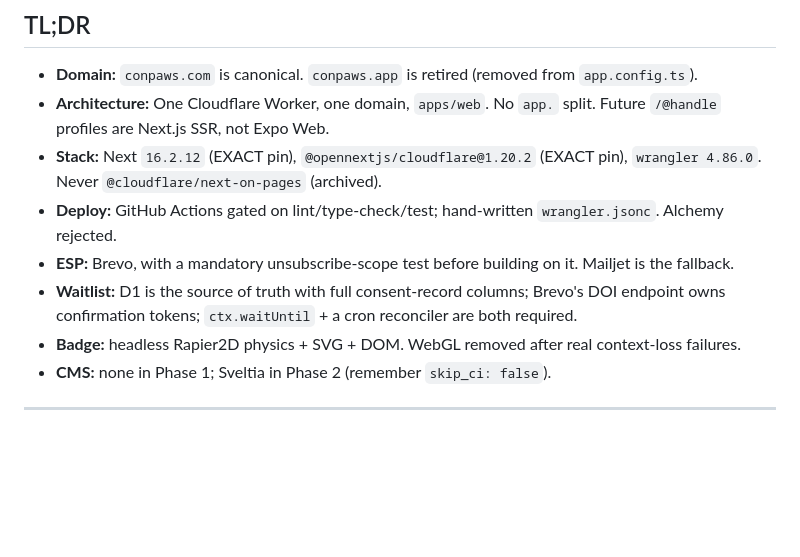
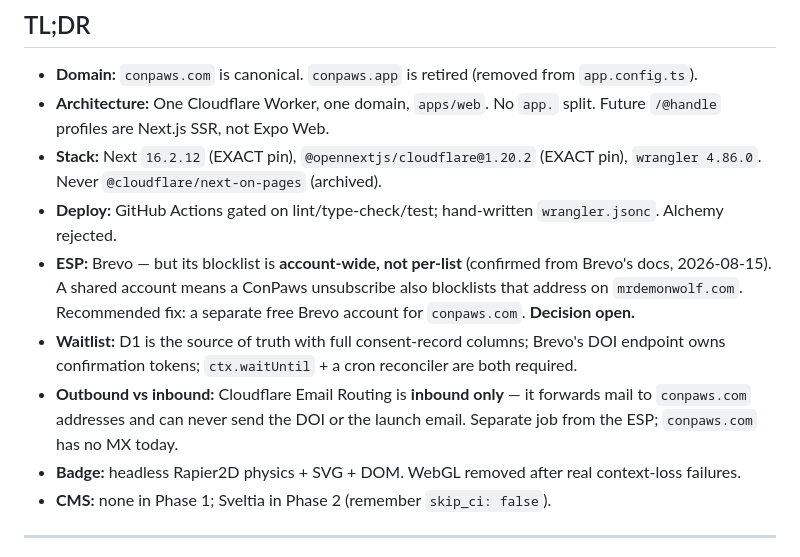
Before and after one commit to MrDemonWolf/conpaws, a Markdown page: notes/prerelease-site.md, the part around one of its changes. Rendered like a GitHub page; blank space fills up the shorter version.

```diff
--- a/notes/prerelease-site.md
+++ b/notes/prerelease-site.md
@@ -10,8 +10,9 @@ Decision record for the pre-release marketing site. This captures what was settl
 - **Architecture:** One Cloudflare Worker, one domain, `apps/web`. No `app.` split. Future `/@handle` profiles are Next.js SSR, not Expo Web.
 - **Stack:** Next `16.2.12` (EXACT pin), `@opennextjs/cloudflare@1.20.2` (EXACT pin), `wrangler 4.86.0`. Never `@cloudflare/next-on-pages` (archived).
 - **Deploy:** GitHub Actions gated on lint/type-check/test; hand-written `wrangler.jsonc`. Alchemy rejected.
-- **ESP:** Brevo, with a mandatory unsubscribe-scope test before building on it. Mailjet is the fallback.
+- **ESP:** Brevo — but its blocklist is **account-wide, not per-list** (confirmed from Brevo's docs, 2026-08-15). A shared account means a ConPaws unsubscribe also blocklists that address on `mrdemonwolf.com`. Recommended fix: a separate free Brevo account for `conpaws.com`. **Decision open.**
 - **Waitlist:** D1 is the source of truth with full consent-record columns; Brevo's DOI endpoint owns confirmation tokens; `ctx.waitUntil` + a cron reconciler are both required.
+- **Outbound vs inbound:** Cloudflare Email Routing is **inbound only** — it forwards mail to `conpaws.com` addresses and can never send the DOI or the launch email. Separate job from the ESP; `conpaws.com` has no MX today.
 - **Badge:** headless Rapier2D physics + SVG + DOM. WebGL removed after real context-loss failures.
 - **CMS:** none in Phase 1; Sveltia in Phase 2 (remember `skip_ci: false`).
 
```
Also changed, not shown: other parts of notes/prerelease-site.md (+49 -5 lines).
